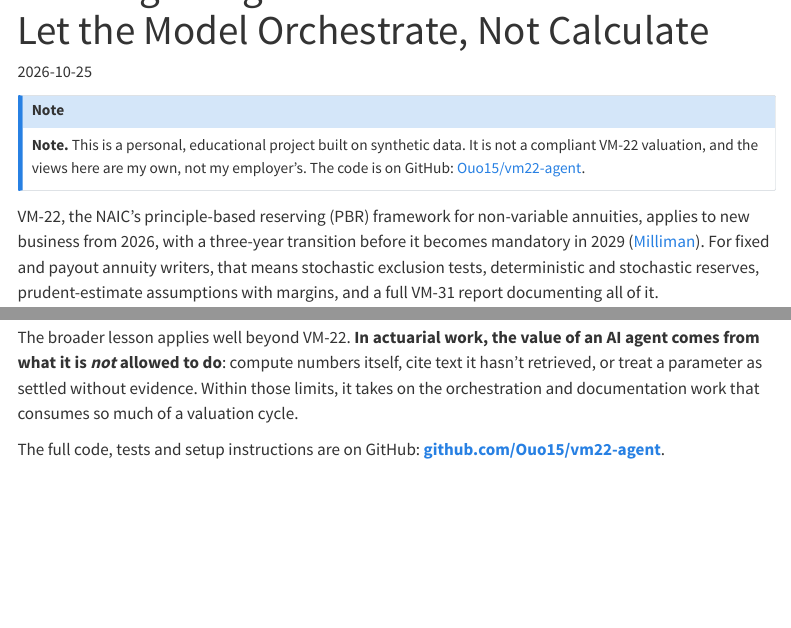
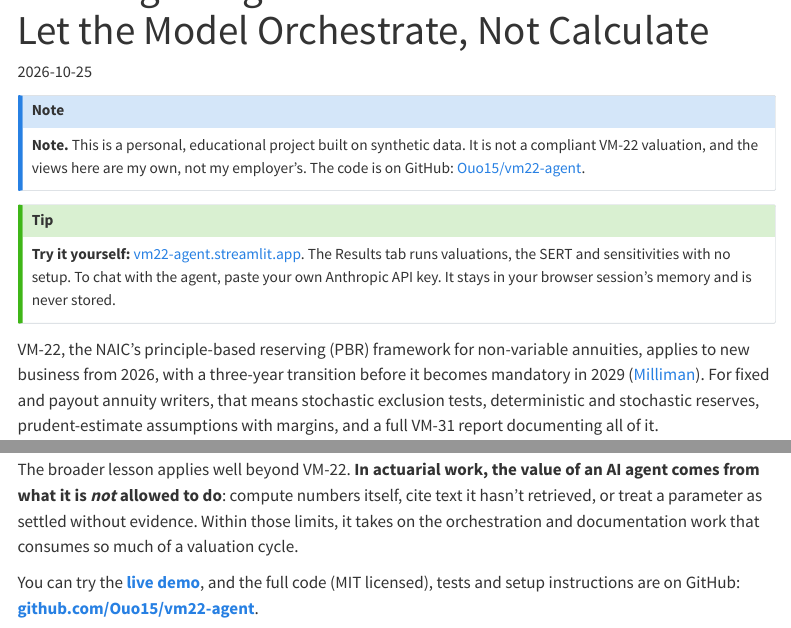
Before and after one commit to Ouo15/Ouo15.github.io, a Quarto document (posts/vm22-valuation-agent/index.qmd): the page in a window 1100 px wide, from 60 px down, and a second part further down, joined at a grey line. Rendered offline with R 4.5, knitr and Pandoc in place of Quarto, with nearby package versions; some code elsewhere in the file could not run offline; menus at the side of the page are left out.

Commit message:
Link the VM-22 agent live demo from the post and Projects page
Co-Authored-By: Claude Opus 5.5 <noreply@anthropic.com>

```diff
--- a/posts/vm22-valuation-agent/index.qmd
+++ b/posts/vm22-valuation-agent/index.qmd
@@ -14,6 +14,13 @@ execute:
 **Note.** This is a personal, educational project built on synthetic data. It is not a
 compliant VM-22 valuation, and the views here are my own, not my employer's.
 The code is on GitHub: [Ouo15/vm22-agent](https://github.com/Ouo15/vm22-agent).
+:::
+
+::: {.callout-tip appearance="simple"}
+**Try it yourself:** [vm22-agent.streamlit.app](https://vm22-agent.streamlit.app/).
+The Results tab runs valuations, the SERT and sensitivities with no setup. To chat with the
+agent, paste your own Anthropic API key. It stays in your browser session's memory and is
+never stored.
 :::
 
 VM-22, the NAIC's principle-based reserving (PBR) framework for non-variable annuities,
@@ -224,5 +231,6 @@ hasn't retrieved, or treat a parameter as settled without evidence. Within those
 it takes on the orchestration and documentation work that consumes so much of a
 valuation cycle.
 
-The full code, tests and setup instructions are on GitHub:
+You can try the **[live demo](https://vm22-agent.streamlit.app/)**, and the full code
+(MIT licensed), tests and setup instructions are on GitHub:
 **[github.com/Ouo15/vm22-agent](https://github.com/Ouo15/vm22-agent)**.
--- a/projects.yml
+++ b/projects.yml
@@ -1,6 +1,6 @@
 # Add one entry per project. `path` can be a GitHub repo, a demo, or a blog post.
 - title: "VM-22 Valuation Agent"
-  description: "Agentic AI for principle-based reserving of non-variable annuities: a tested actuarial engine (SERT, deterministic and stochastic reserves, floors, sensitivities), Valuation Manual citations, and drafted VM-31 and stakeholder reports. Python, Claude API, Streamlit."
-  path: https://github.com/Ouo15/vm22-agent
+  description: "Agentic AI for principle-based reserving of non-variable annuities: a tested actuarial engine (SERT, deterministic and stochastic reserves, floors, sensitivities), Valuation Manual citations, and drafted VM-31 and stakeholder reports. Python, Claude API, Streamlit. Click to open the live demo; code on GitHub at Ouo15/vm22-agent (MIT)."
+  path: https://vm22-agent.streamlit.app/
   image: posts/vm22-valuation-agent/thumbnail.png
   categories: [Actuarial Science, AI Agents, Python]
```
Also changed, not shown: 1 other file.
